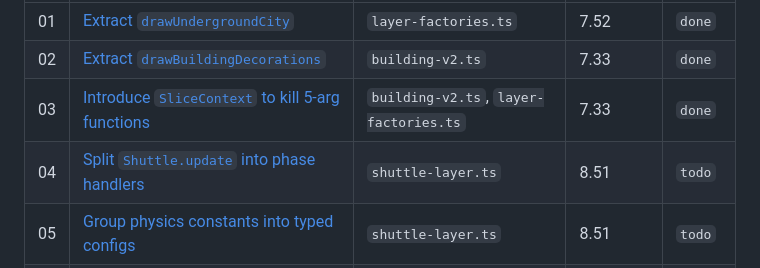
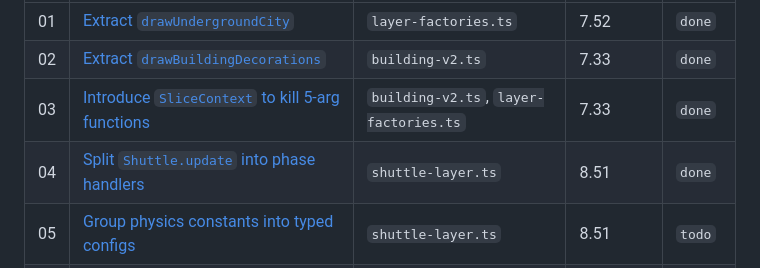
Before and after one commit to Seyo/planet-perf, a Markdown page: refactor/README.md, the part around the change. GitHub-like rendering.

Commit message:
Mark task 04 done in refactor plan
Co-Authored-By: Claude Opus 4.7 (1M context) <noreply@anthropic.com>

```diff
--- a/refactor/README.md
+++ b/refactor/README.md
@@ -14,7 +14,7 @@ Each task is small enough to complete, visually verify, and commit in a single s
 | 01 | [Extract `drawUndergroundCity`](task-01-extract-underground-city.md) | `layer-factories.ts` | 7.52 | `done` |
 | 02 | [Extract `drawBuildingDecorations`](task-02-extract-building-decorations.md) | `building-v2.ts` | 7.33 | `done` |
 | 03 | [Introduce `SliceContext` to kill 5-arg functions](task-03-slice-context-type.md) | `building-v2.ts`, `layer-factories.ts` | 7.33 | `done` |
-| 04 | [Split `Shuttle.update` into phase handlers](task-04-shuttle-state-machine.md) | `shuttle-layer.ts` | 8.51 | `todo` |
+| 04 | [Split `Shuttle.update` into phase handlers](task-04-shuttle-state-machine.md) | `shuttle-layer.ts` | 8.51 | `done` |
 | 05 | [Group physics constants into typed configs](task-05-shuttle-physics-config.md) | `shuttle-layer.ts` | 8.51 | `todo` |
 | 06 | [Deduplicate `DebugPanel` button methods](task-06-debug-panel-dedup.md) | `debug-panel.ts` | 9.09 | `todo` |
 | 07 | [Clean `Planet.stepWorld` bumpy road](task-07-planet-stepworld.md) | `planet.ts` | 9.53 | `todo` |
```
